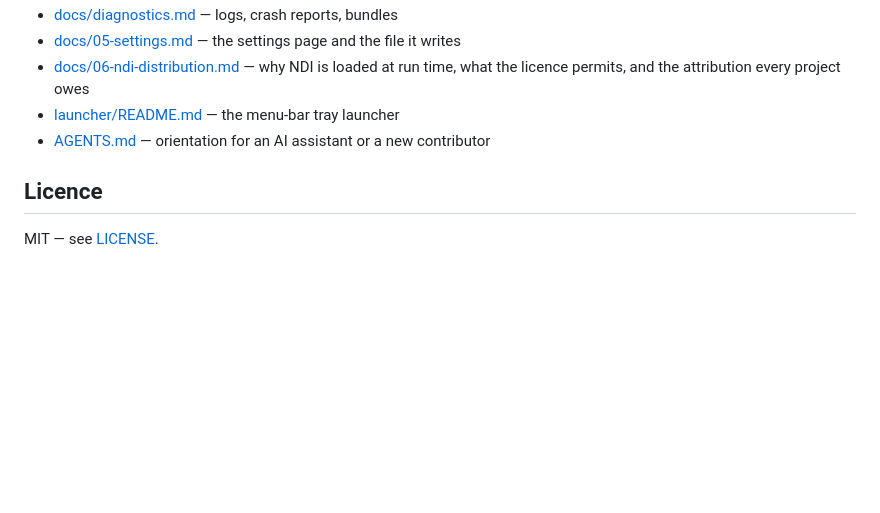
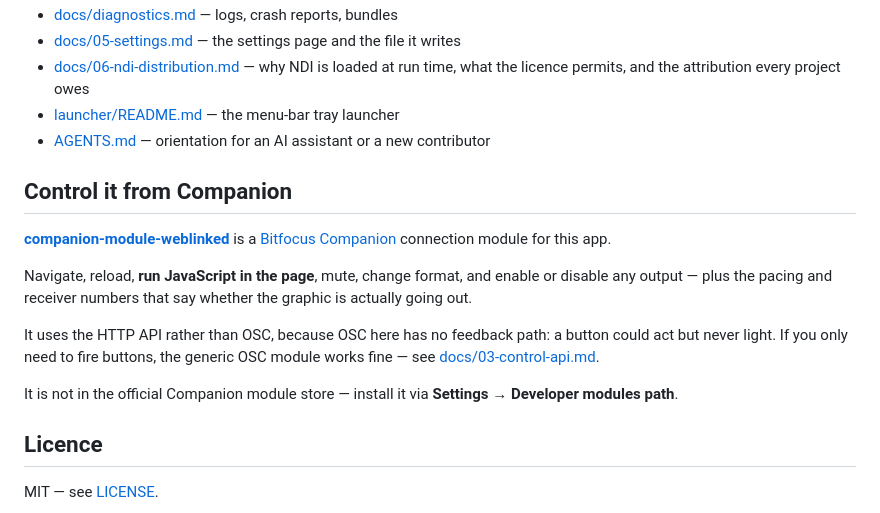
Before and after one commit to stoatworks-labs/weblinked, a Markdown page: README.md, the part around the change. GitHub-like rendering; blank space fills up the shorter version.

Commit message:
README: point at the Bitfocus Companion module
The module now lives in its own repo. Explains why it uses the HTTP API
rather than OSC — OSC here has no feedback path, so an OSC-driven module
could act but never light a button.

Only this section is committed; other in-progress edits in the working
tree are left alone.

Co-Authored-By: Claude Opus 5 <noreply@anthropic.com>

```diff
--- a/README.md
+++ b/README.md
@@ -316,6 +316,21 @@ who can reach the port can change what is on air.
 - [launcher/README.md](launcher/README.md) — the menu-bar tray launcher
 - [AGENTS.md](AGENTS.md) — orientation for an AI assistant or a new contributor
 
+## Control it from Companion
+
+[**companion-module-weblinked**](https://github.com/stoatworks-labs/companion-module-weblinked) is a [Bitfocus Companion](https://bitfocus.io/companion) connection module for this app.
+
+Navigate, reload, **run JavaScript in the page**, mute, change format, and
+enable or disable any output — plus the pacing and receiver numbers that say
+whether the graphic is actually going out.
+
+It uses the HTTP API rather than OSC, because OSC here has no feedback path: a
+button could act but never light. If you only need to fire buttons, the generic
+OSC module works fine — see [docs/03-control-api.md](docs/03-control-api.md).
+
+It is not in the official Companion module store — install it via
+**Settings → Developer modules path**.
+
 ## Licence
 
 MIT — see [LICENSE](LICENSE).
```
